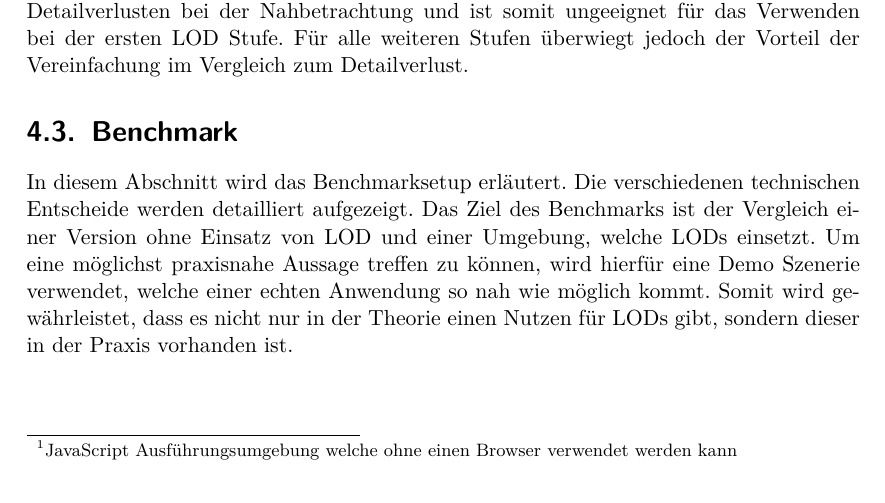
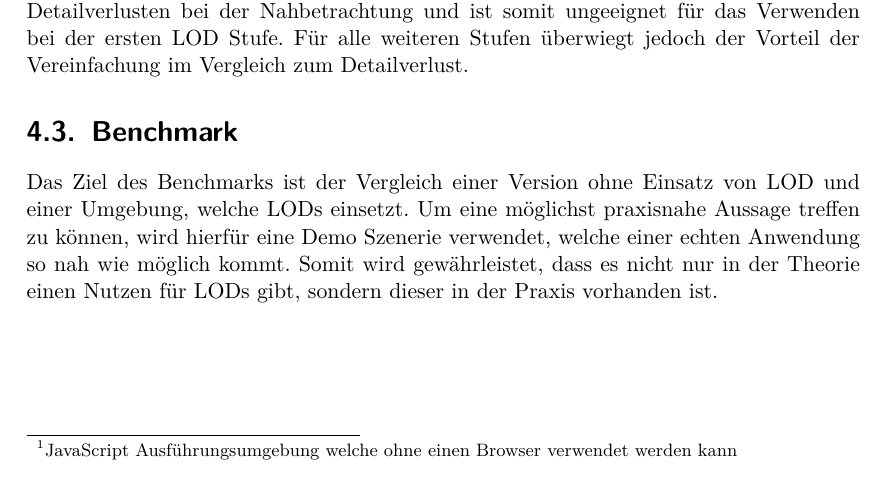
Before and after one commit to kreativwebdesign/lode, a LaTeX document (documentation/report/doc.tex, which reads documentation/report/parts/resultate.tex): part of page 30 of 43, cut so that both start at the same text. Compiled offline with pdfLaTeX; a missing bibliography style is replaced by a similar one.

Commit message:
Remove needless intro text

```diff
--- a/documentation/report/parts/resultate.tex
+++ b/documentation/report/parts/resultate.tex
@@ -47,7 +47,6 @@ Diese Technik führt zu signifikanten Detailverlusten bei der Nahbetrachtung und
 
 \section{Benchmark}
 
-In diesem Abschnitt wird das Benchmarksetup erläutert. Die verschiedenen technischen Entscheide werden detailliert aufgezeigt.
 Das Ziel des Benchmarks ist der Vergleich einer Version ohne Einsatz von LOD und einer Umgebung, welche LODs einsetzt. Um eine möglichst praxisnahe Aussage treffen zu können, wird hierfür eine Demo Szenerie verwendet, welche einer echten Anwendung so nah wie möglich kommt. Somit wird gewährleistet, dass es nicht nur in der Theorie einen Nutzen für LODs gibt, sondern dieser in der Praxis vorhanden ist.
 
 \paragraph{Browser Umgebung}
```
